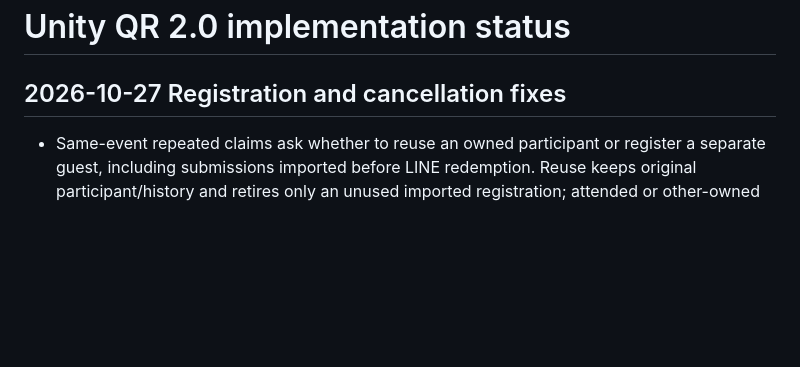
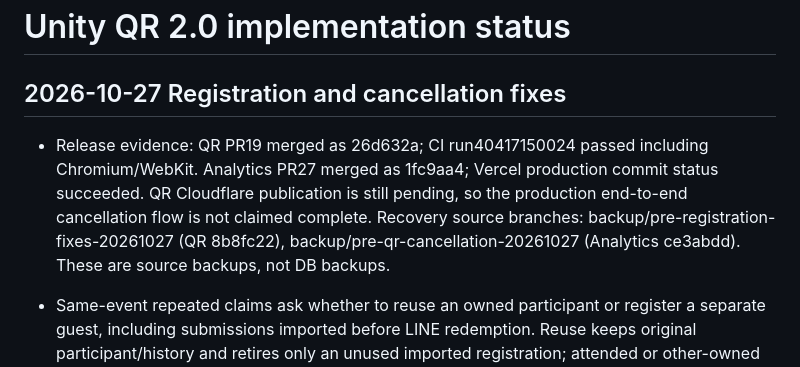
Before and after one commit to nyokki519/Unity-QR, a Markdown page: docs/implementation-status.md, the part around the change. Drawn GitHub-style; blank space fills up the shorter version.

Commit message:
docs: record verified release and remaining Cloudflare deployment block

```diff
--- a/docs/implementation-status.md
+++ b/docs/implementation-status.md
@@ -1,6 +1,8 @@
 # Unity QR 2.0 implementation status
 
 ## 2026-10-27 Registration and cancellation fixes
+
+- Release evidence: QR PR19 merged as 26d632a; CI run40417150024 passed including Chromium/WebKit. Analytics PR27 merged as 1fc9aa4; Vercel production commit status succeeded. QR Cloudflare publication is still pending, so the production end-to-end cancellation flow is not claimed complete. Recovery source branches: backup/pre-registration-fixes-20261027 (QR 8b8fc22), backup/pre-qr-cancellation-20261027 (Analytics ce3abdd). These are source backups, not DB backups.
 
 - Same-event repeated claims ask whether to reuse an owned participant or register a separate guest, including submissions imported before LINE redemption. Reuse keeps original participant/history and retires only an unused imported registration; attended or other-owned registrations cannot be retired. Pending/completed decisions are auditable and retries remain idempotent.
 - Existing multi-person LINE accounts can select an owned participant for QR or cancellation. Same-title sessions and cancellation confirmations show JST dates and participant names.
```
Also changed, not shown: 1 other file.
